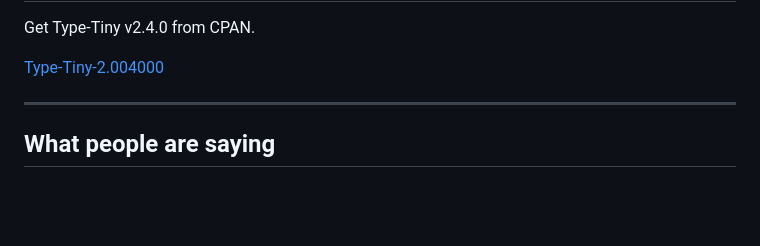
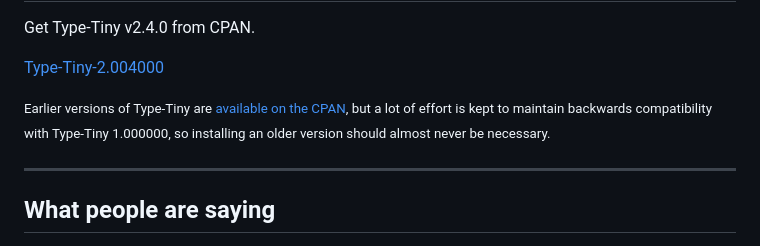
Before and after one commit to tobyink/web-typetiny, a Markdown page: _pages/index.md, the part around the change. Rendered like a GitHub page; blank space fills up the shorter version.

Commit message:
link to old versions

```diff
--- a/_pages/index.md
+++ b/_pages/index.md
@@ -28,6 +28,7 @@
 					<p><a class="btn btn-dark w-100" href="https://cpan.metacpan.org/authors/id/T/TO/TOBYINK/Type-Tiny-2.003_000.tar.gz"><i class="fa-solid fa-download"></i> Type-Tiny-2.003_000</a></p>
 				</div>
 			</div -->
+			<p class="text-center"><small class="text-muted">Earlier versions of Type-Tiny are <a class="text-muted" href="https://metacpan.org/dist/Type-Tiny">available on the CPAN</a>, but a lot of effort is kept to maintain backwards compatibility with Type-Tiny 1.000000, so installing an older version should almost never be necessary.</small></p>
 		</div>
 	</div>
 </div>
```
